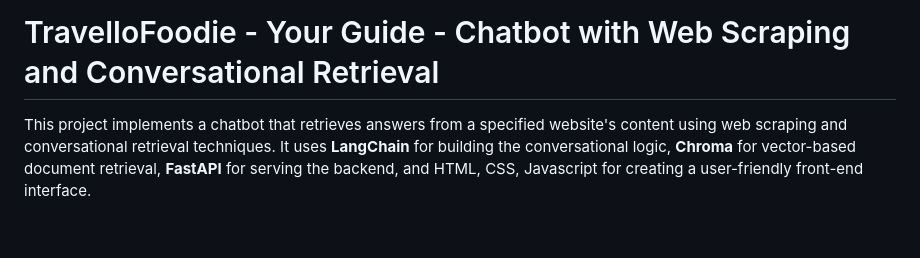
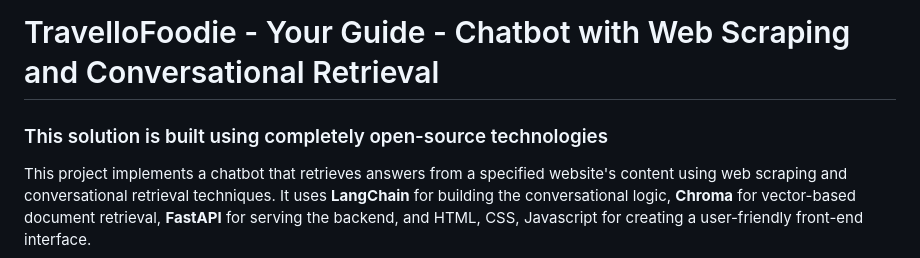
Before and after one commit to ManideepMuddagowni/TravelloFoodie---Your-Guide-Chatbot, a Markdown page: README.md, the part around the change. Drawn GitHub-style; blank space fills up the shorter version.

```diff
--- a/README.md
+++ b/README.md
@@ -1,4 +1,6 @@
 # TravelloFoodie - Your Guide - Chatbot with Web Scraping and Conversational Retrieval
+
+### This solution is built using completely open-source technologies
 
 This project implements a chatbot that retrieves answers from a specified website's content using web scraping and conversational retrieval techniques. It uses **LangChain** for building the conversational logic, **Chroma** for vector-based document retrieval, **FastAPI** for serving the backend, and HTML, CSS, Javascript  for creating a user-friendly front-end interface.
 
```
